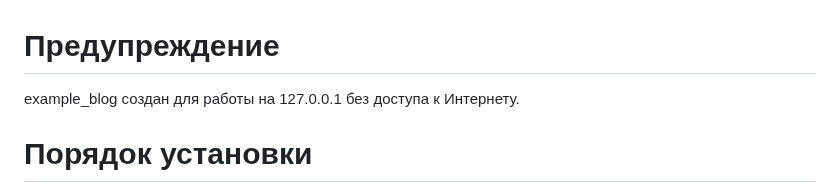
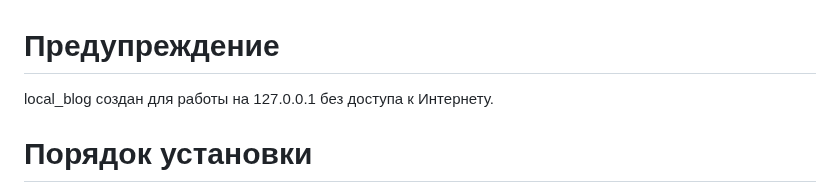
Before and after one commit to b15eecdd-94d1-493a-af46-d07a236a767a/OfflineChronicle, a Markdown page: README.md, the part around the change. Rendered like a GitHub page.

```diff
--- a/README.md
+++ b/README.md
@@ -1,5 +1,5 @@
 # Предупреждение
-example_blog создан для работы на 127.0.0.1 без доступа к Интернету.
+local_blog создан для работы на 127.0.0.1 без доступа к Интернету.
 
 # Порядок установки
 Создайте локальное окружение: python -m example_blog_venv
```
